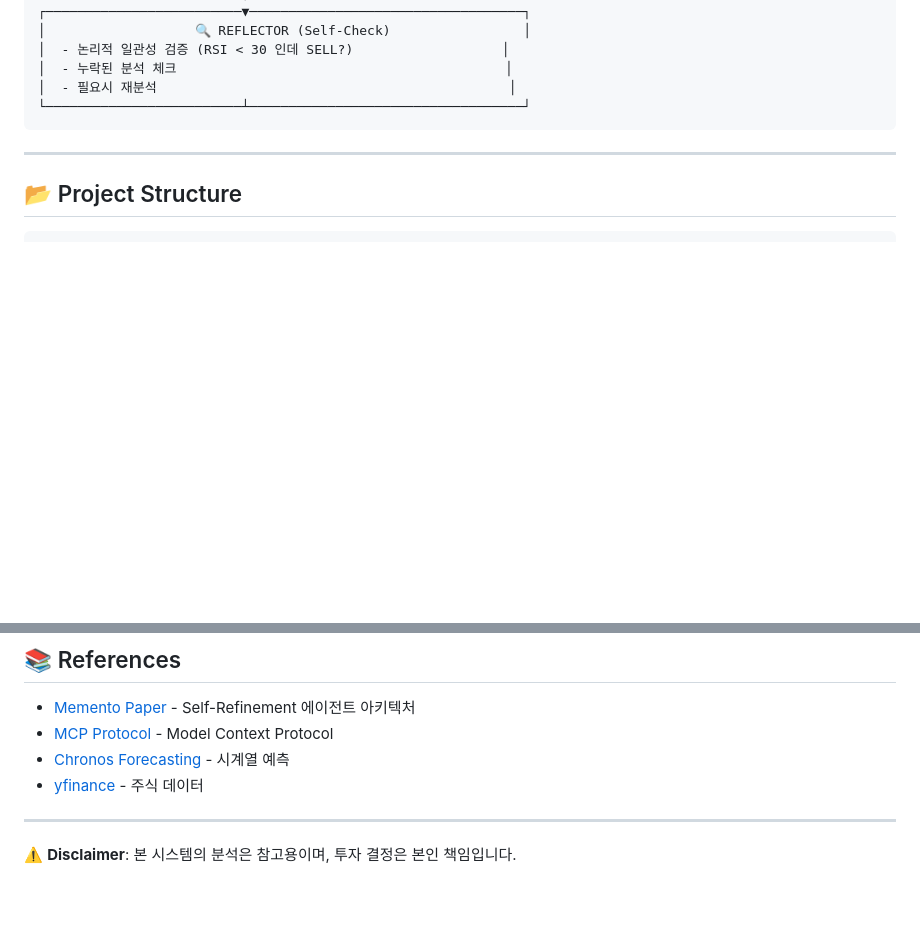
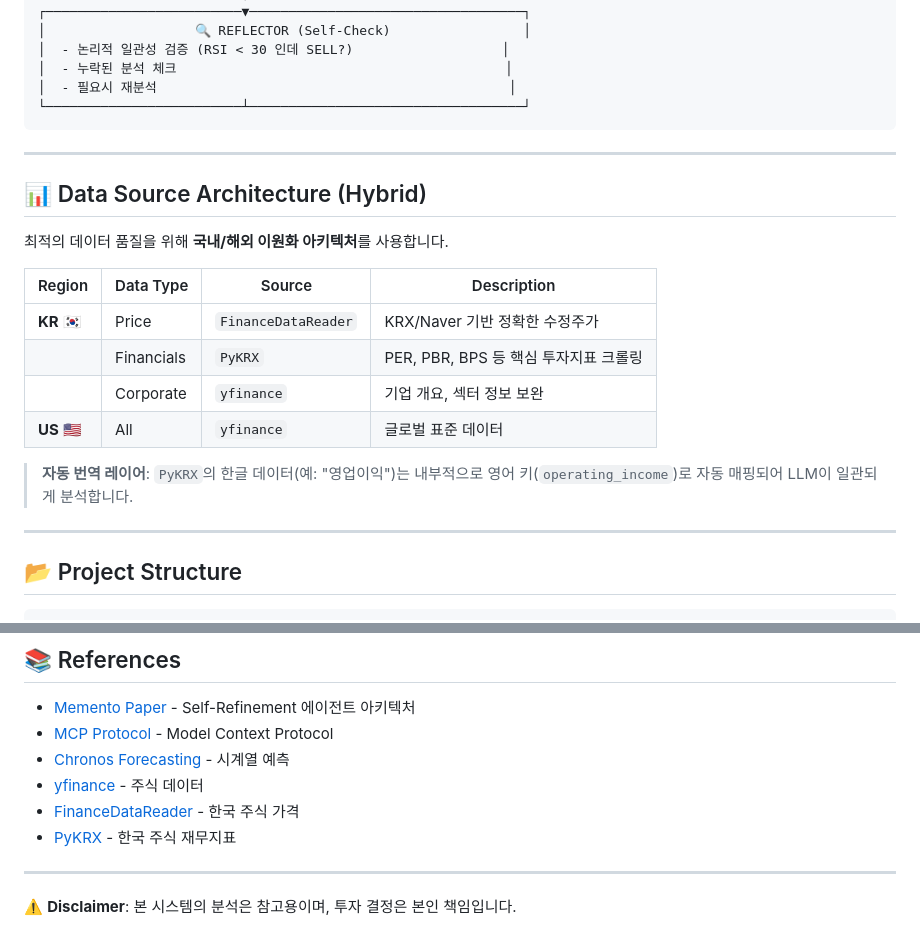
Before and after one commit to dhlee94/stock-agent, a Markdown page: README.md, 2 parts joined by grey strips. GitHub-like rendering; blank space fills up the shorter version.

Commit message:
Docs: Add Data Source Architecture to README

````diff
--- a/README.md
+++ b/README.md
@@ -90,6 +90,21 @@ python test_agent_flow.py "SK하이닉스 분석"
 │  - 필요시 재분석                                             │
 └─────────────────────────┴───────────────────────────────────┘
 ```
+
+---
+
+## 📊 Data Source Architecture (Hybrid)
+
+최적의 데이터 품질을 위해 **국내/해외 이원화 아키텍처**를 사용합니다.
+
+| Region | Data Type | Source | Description |
+|--------|-----------|--------|-------------|
+| **KR** 🇰🇷 | Price | `FinanceDataReader` | KRX/Naver 기반 정확한 수정주가 |
+| | Financials | `PyKRX` | PER, PBR, BPS 등 핵심 투자지표 크롤링 |
+| | Corporate | `yfinance` | 기업 개요, 섹터 정보 보완 |
+| **US** 🇺🇸 | All | `yfinance` | 글로벌 표준 데이터 |
+
+> **자동 번역 레이어**: `PyKRX`의 한글 데이터(예: "영업이익")는 내부적으로 영어 키(`operating_income`)로 자동 매핑되어 LLM이 일관되게 분석합니다.
 
 ---
 
@@ -215,6 +230,8 @@ agent/
 - [MCP Protocol](https://modelcontextprotocol.io) - Model Context Protocol
 - [Chronos Forecasting](https://github.com/amazon-science/chronos-forecasting) - 시계열 예측
 - [yfinance](https://github.com/ranaroussi/yfinance) - 주식 데이터
+- [FinanceDataReader](https://github.com/FinanceData/FinanceDataReader) - 한국 주식 가격
+- [PyKRX](https://github.com/sharebook-kr/pykrx) - 한국 주식 재무지표
 
 ---
 
````
